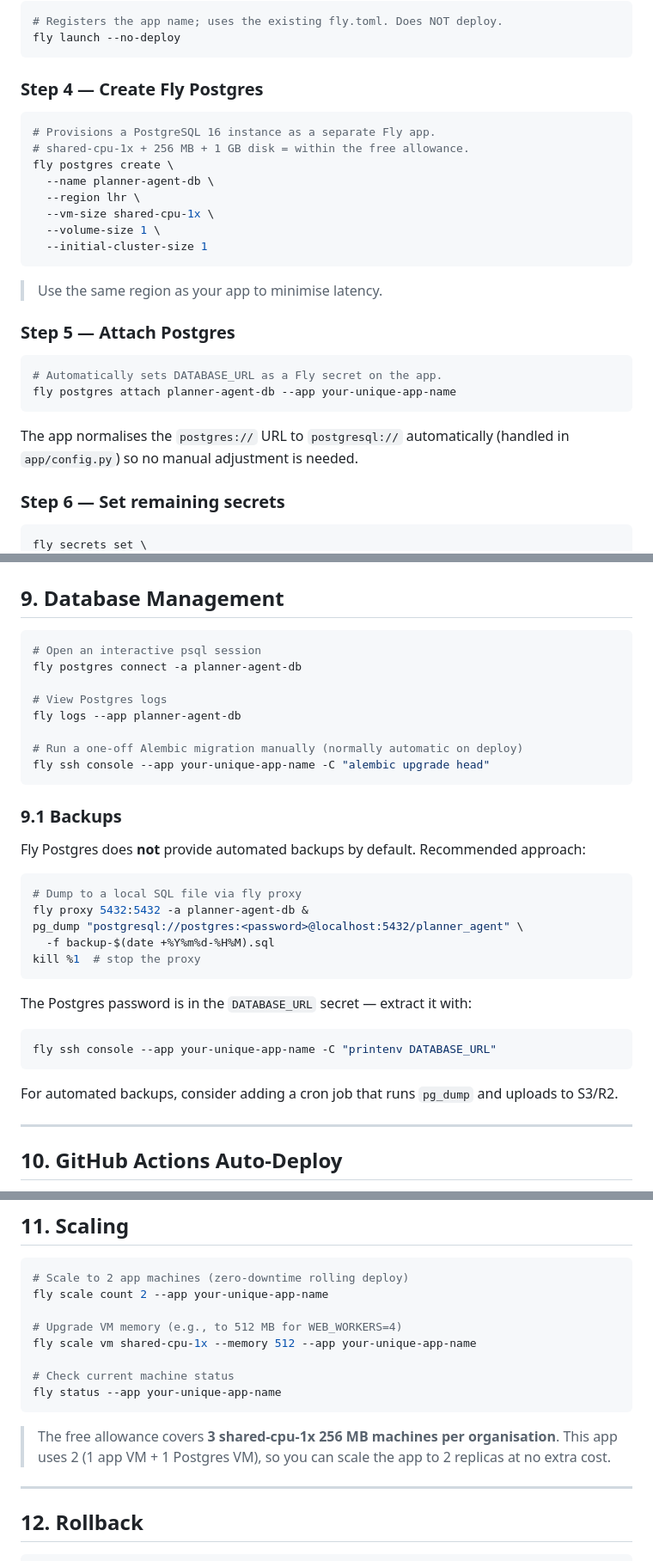
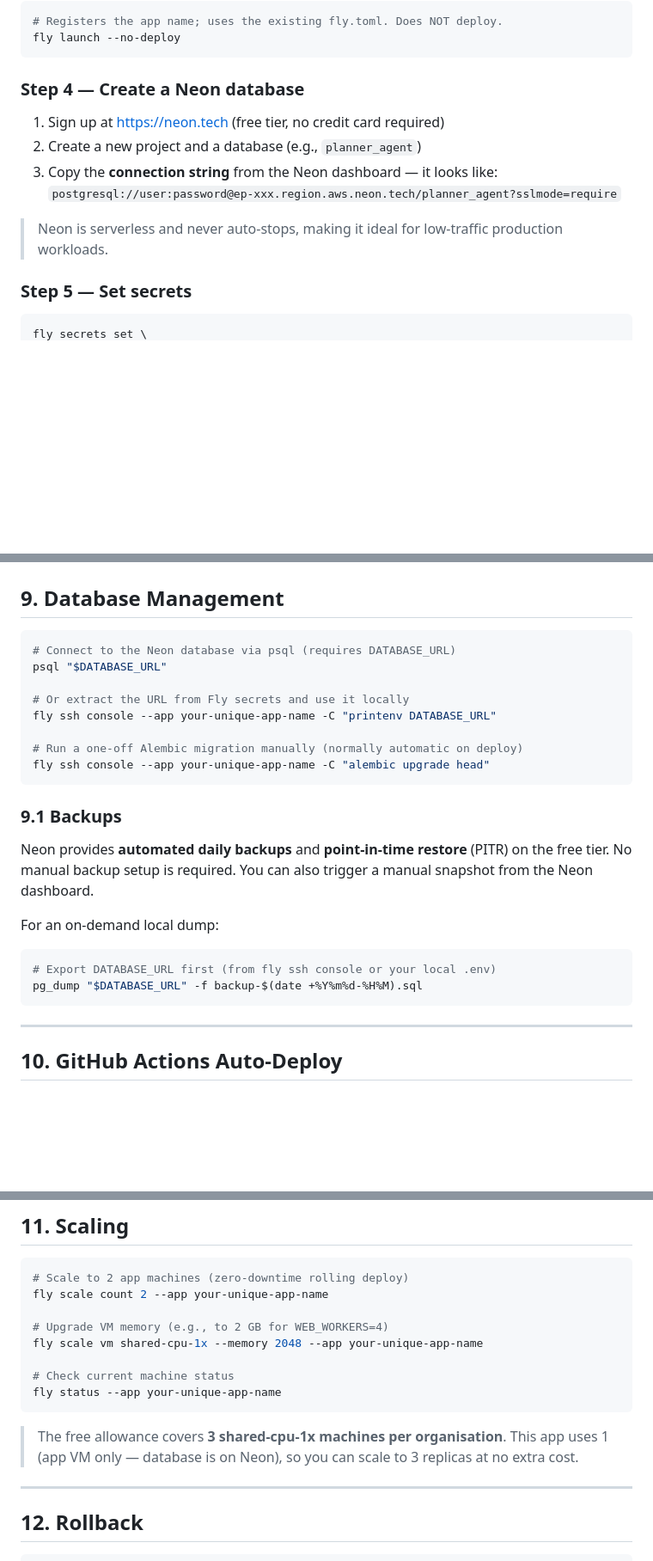
Before and after one commit to bonchevr/planner-agent-project, a Markdown page: plans/deploy/planner-agent-production.md, 3 parts joined by grey strips. Shown at 86% size. Rendered like a GitHub page; blank space fills up the shorter version.

````diff
--- a/plans/deploy/planner-agent-production.md
+++ b/plans/deploy/planner-agent-production.md
@@ -86,32 +86,16 @@ primary_region = "lhr"         # lhr · iad · fra · sea · sin (see §14)
 fly launch --no-deploy
 ```
 
-### Step 4 — Create Fly Postgres
+### Step 4 — Create a Neon database
 
-```bash
-# Provisions a PostgreSQL 16 instance as a separate Fly app.
-# shared-cpu-1x + 256 MB + 1 GB disk = within the free allowance.
-fly postgres create \
-  --name planner-agent-db \
-  --region lhr \
-  --vm-size shared-cpu-1x \
-  --volume-size 1 \
-  --initial-cluster-size 1
-```
+1. Sign up at <https://neon.tech> (free tier, no credit card required)
+2. Create a new project and a database (e.g., `planner_agent`)
+3. Copy the **connection string** from the Neon dashboard — it looks like:
+   `postgresql://user:password@ep-xxx.region.aws.neon.tech/planner_agent?sslmode=require`
 
-> Use the same region as your app to minimise latency.
+> Neon is serverless and never auto-stops, making it ideal for low-traffic production workloads.
 
-### Step 5 — Attach Postgres
-
-```bash
-# Automatically sets DATABASE_URL as a Fly secret on the app.
-fly postgres attach planner-agent-db --app your-unique-app-name
-```
-
-The app normalises the `postgres://` URL to `postgresql://` automatically
-(handled in `app/config.py`) so no manual adjustment is needed.
-
-### Step 6 — Set remaining secrets
+### Step 5 — Set secrets
 
 ```bash
 fly secrets set \
@@ -199,11 +186,11 @@ fly secrets unset SOME_SECRET --app your-unique-app-name
 ## 9. Database Management
 
 ```bash
-# Open an interactive psql session
-fly postgres connect -a planner-agent-db
+# Connect to the Neon database via psql (requires DATABASE_URL)
+psql "$DATABASE_URL"
 
-# View Postgres logs
-fly logs --app planner-agent-db
+# Or extract the URL from Fly secrets and use it locally
+fly ssh console --app your-unique-app-name -C "printenv DATABASE_URL"
 
 # Run a one-off Alembic migration manually (normally automatic on deploy)
 fly ssh console --app your-unique-app-name -C "alembic upgrade head"
@@ -211,23 +198,14 @@ fly ssh console --app your-unique-app-name -C "alembic upgrade head"
 
 ### 9.1 Backups
 
-Fly Postgres does **not** provide automated backups by default. Recommended approach:
+Neon provides **automated daily backups** and **point-in-time restore** (PITR) on the free tier. No manual backup setup is required. You can also trigger a manual snapshot from the Neon dashboard.
+
+For an on-demand local dump:
 
 ```bash
-# Dump to a local SQL file via fly proxy
-fly proxy 5432:5432 -a planner-agent-db &
-pg_dump "postgresql://postgres:<password>@localhost:5432/planner_agent" \
-  -f backup-$(date +%Y%m%d-%H%M).sql
-kill %1  # stop the proxy
+# Export DATABASE_URL first (from fly ssh console or your local .env)
+pg_dump "$DATABASE_URL" -f backup-$(date +%Y%m%d-%H%M).sql
 ```
-
-The Postgres password is in the `DATABASE_URL` secret — extract it with:
-
-```bash
-fly ssh console --app your-unique-app-name -C "printenv DATABASE_URL"
-```
-
-For automated backups, consider adding a cron job that runs `pg_dump` and uploads to S3/R2.
 
 ---
 
@@ -262,15 +240,15 @@ Add a `deploy` job to `.github/workflows/ci.yml` after the `lint-and-test` job:
 # Scale to 2 app machines (zero-downtime rolling deploy)
 fly scale count 2 --app your-unique-app-name
 
-# Upgrade VM memory (e.g., to 512 MB for WEB_WORKERS=4)
-fly scale vm shared-cpu-1x --memory 512 --app your-unique-app-name
+# Upgrade VM memory (e.g., to 2 GB for WEB_WORKERS=4)
+fly scale vm shared-cpu-1x --memory 2048 --app your-unique-app-name
 
 # Check current machine status
 fly status --app your-unique-app-name
 ```
 
-> The free allowance covers **3 shared-cpu-1x 256 MB machines per organisation**.
-> This app uses 2 (1 app VM + 1 Postgres VM), so you can scale the app to 2 replicas at no extra cost.
+> The free allowance covers **3 shared-cpu-1x machines per organisation**.
+> This app uses 1 (app VM only — database is on Neon), so you can scale to 3 replicas at no extra cost.
 
 ---
 
````
Also changed, not shown: other parts of plans/deploy/planner-agent-production.md (+15 -12 lines), README.md (+43 -15 lines), plans/planner-agent.md (+16 -4 lines).
